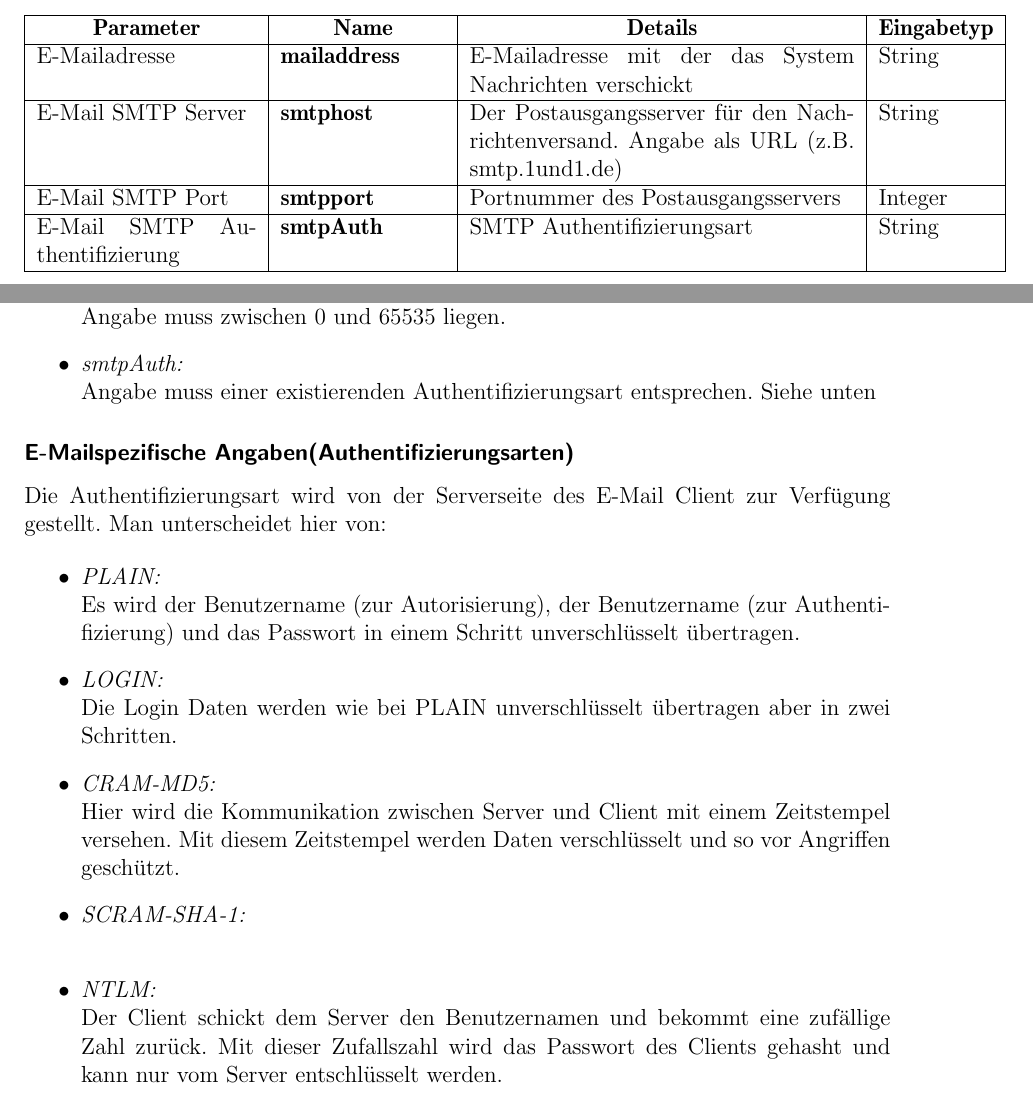
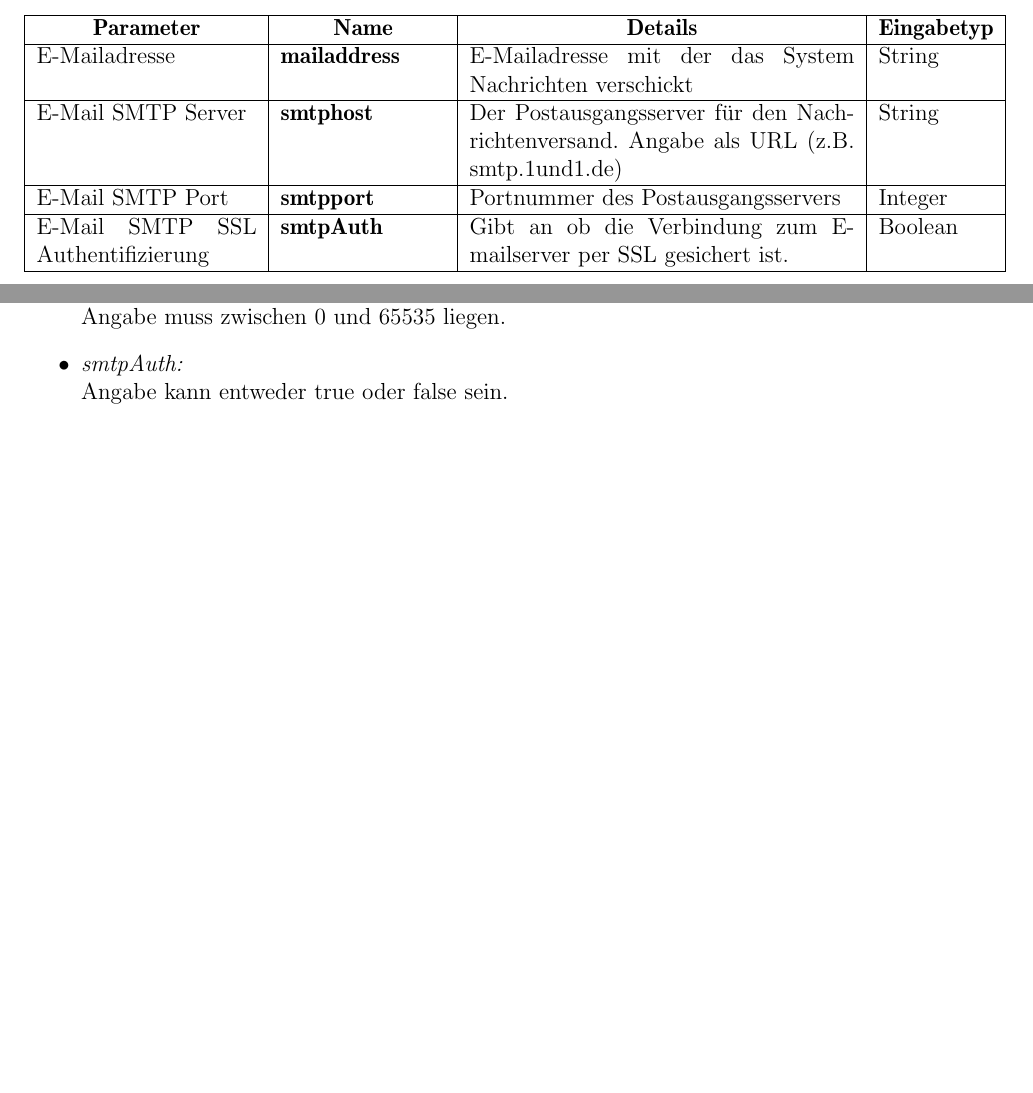
Before and after one commit to cretu90/SEP15-Team3, a LaTeX document (Documentation/3. Feinspezifikation/Feinspezifikation-SEP2015.tex, which reads Documentation/3. Feinspezifikation/Konfigurationsdateien.tex): two parts of pages 11 and 12 of 66 before the commit and two parts of pages 11 and 12 of 65 after it, joined at a grey line, cut so that both start at the same text, the shorter picture padded with empty space. Compiled offline with pdfLaTeX.

Commit message:
Konfigurationsdatei Update

```diff
--- a/Documentation/3. Feinspezifikation/Konfigurationsdateien.tex
+++ b/Documentation/3. Feinspezifikation/Konfigurationsdateien.tex
@@ -51,7 +51,7 @@ Bei der Ersteinrichtung der Applikation wird die Konfigurationsdatei \textbf{(..
 		E-Mailadresse & \textbf{mailaddress} & E-Mailadresse mit der das System Nachrichten verschickt & String \\ \hline
 		E-Mail SMTP Server & \textbf{smtphost} & Der Postausgangsserver für den Nachrichtenversand. Angabe als URL (z.B. smtp.1und1.de) & String \\ \hline
 		E-Mail SMTP Port & \textbf{smtpport} & Portnummer des Postausgangsservers & Integer \\ \hline
-		E-Mail SMTP Authentifizierung & \textbf{smtpAuth} & SMTP Authentifizierungsart & String  \\ \hline
+		E-Mail SMTP SSL Authentifizierung & \textbf{smtpAuth} & Gibt an ob die Verbindung zum E-mailserver per SSL gesichert ist. & Boolean  \\ \hline
 		E-Mail Username & \textbf{mailusername} & Benutzername für den Login am SMTP Server & String \\ \hline
 		E-Mail Passwort & \textbf{mailpassword} & Passwort für den Login am SMTP Server & String \\ \hline
 
@@ -63,24 +63,9 @@ Bei der Ersteinrichtung der Applikation wird die Konfigurationsdatei \textbf{(..
 	\item \emph{smtpport:}\\
 	Angabe muss zwischen 0 und 65535 liegen.
 	\item \emph{smtpAuth:}\\
-	Angabe muss einer existierenden Authentifizierungsart entsprechen. Siehe unten
+	Angabe kann entweder true oder false sein.
 \end{itemize}
 
-\subsubsection{E-Mailspezifische Angaben(Authentifizierungsarten)}
-Die Authentifizierungsart wird von der Serverseite des E-Mail Client zur Verfügung gestellt. Man unterscheidet hier von:
-
-\begin{itemize}
-	\item \emph{PLAIN:}\\
-	Es wird der Benutzername (zur Autorisierung), der Benutzername (zur Authentifizierung) und das Passwort in einem Schritt unverschlüsselt übertragen.
-	\item \emph{LOGIN:}\\
-	Die Login Daten werden wie bei PLAIN unverschlüsselt übertragen aber in zwei Schritten.
-	\item \emph{CRAM-MD5:}\\
-	Hier wird die Kommunikation zwischen Server und Client mit einem Zeitstempel versehen. Mit diesem Zeitstempel werden Daten verschlüsselt und so vor Angriffen geschützt.
-	\item \emph{SCRAM-SHA-1:}\\
-
-	\item \emph{NTLM:}\\
-	Der Client schickt dem Server den Benutzernamen und bekommt eine zufällige Zahl zurück. Mit dieser Zufallszahl wird das Passwort des Clients gehasht und kann nur vom Server entschlüsselt werden.
-\end{itemize}
 
 \section{Konfiguartionsdatei von Log4j}
 
```
Also changed, not shown: Documentation/3. Feinspezifikation/Security.tex (+5 -5 lines), Documentation/3. Feinspezifikation/Konfigurationsdateien.tex (6 more changed lines).
